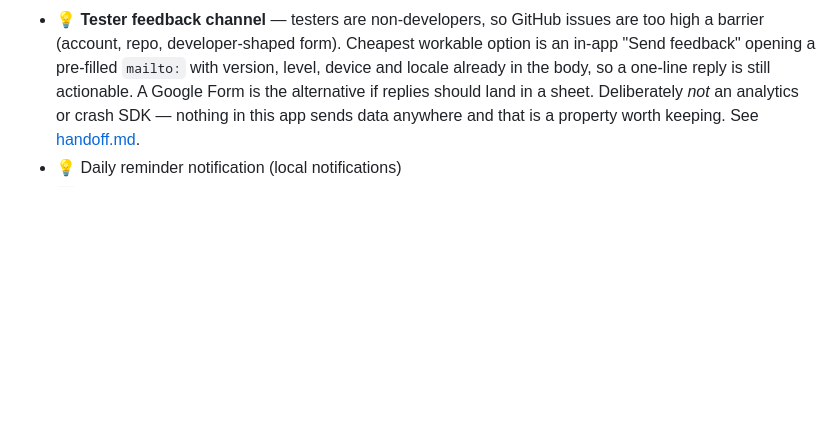
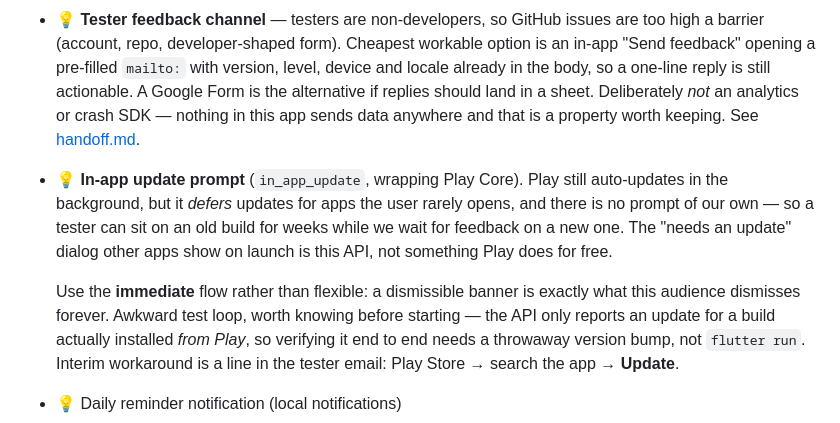
Before and after one commit to leifskje/brain-workout, a Markdown page: docs/plans/backlog.md, the part around the change. Rendered like a GitHub page; blank space fills up the shorter version.

```diff
--- a/docs/plans/backlog.md
+++ b/docs/plans/backlog.md
@@ -36,6 +36,17 @@ We deliberately spread games across domains for a rounded "workout," and want
   the alternative if replies should land in a sheet. Deliberately *not* an analytics or
   crash SDK — nothing in this app sends data anywhere and that is a property worth
   keeping. See [handoff.md](handoff.md).
+- 💡 **In-app update prompt** (`in_app_update`, wrapping Play Core). Play still
+  auto-updates in the background, but it *defers* updates for apps the user rarely
+  opens, and there is no prompt of our own — so a tester can sit on an old build for
+  weeks while we wait for feedback on a new one. The "needs an update" dialog other apps
+  show on launch is this API, not something Play does for free.
+
+  Use the **immediate** flow rather than flexible: a dismissible banner is exactly what
+  this audience dismisses forever. Awkward test loop, worth knowing before starting — the
+  API only reports an update for a build actually installed *from Play*, so verifying it
+  end to end needs a throwaway version bump, not `flutter run`. Interim workaround is a
+  line in the tester email: Play Store → search the app → **Update**.
 - 💡 Daily reminder notification (local notifications)
 - ✅ Personal records ("New personal best!") — local only, per game *and* per
   level. Wired for 2048 (score), Memory Match (moves), Mini Sudoku and Picture
```
Also changed, not shown: docs/plans/handoff.md (+8 -1 lines).
